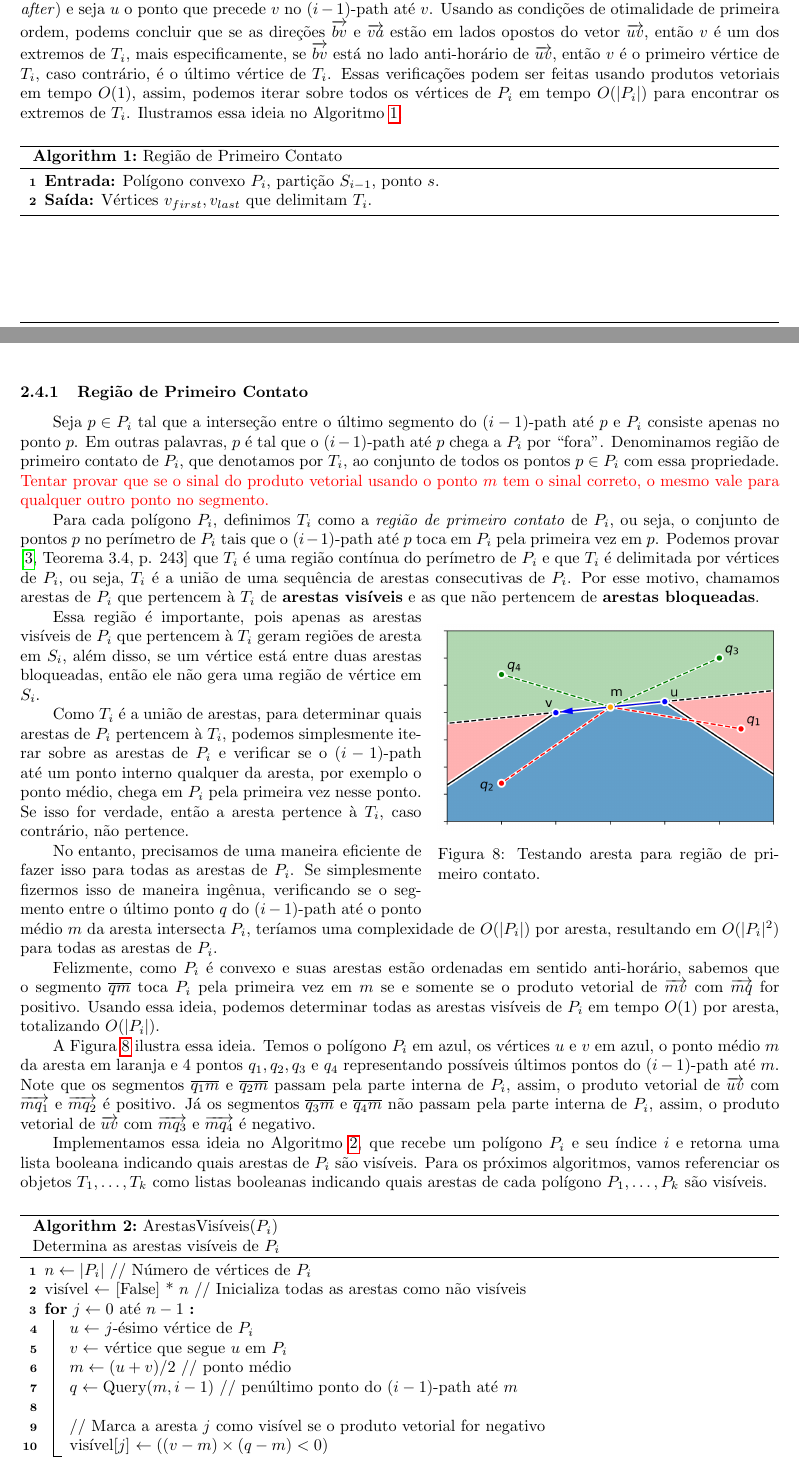
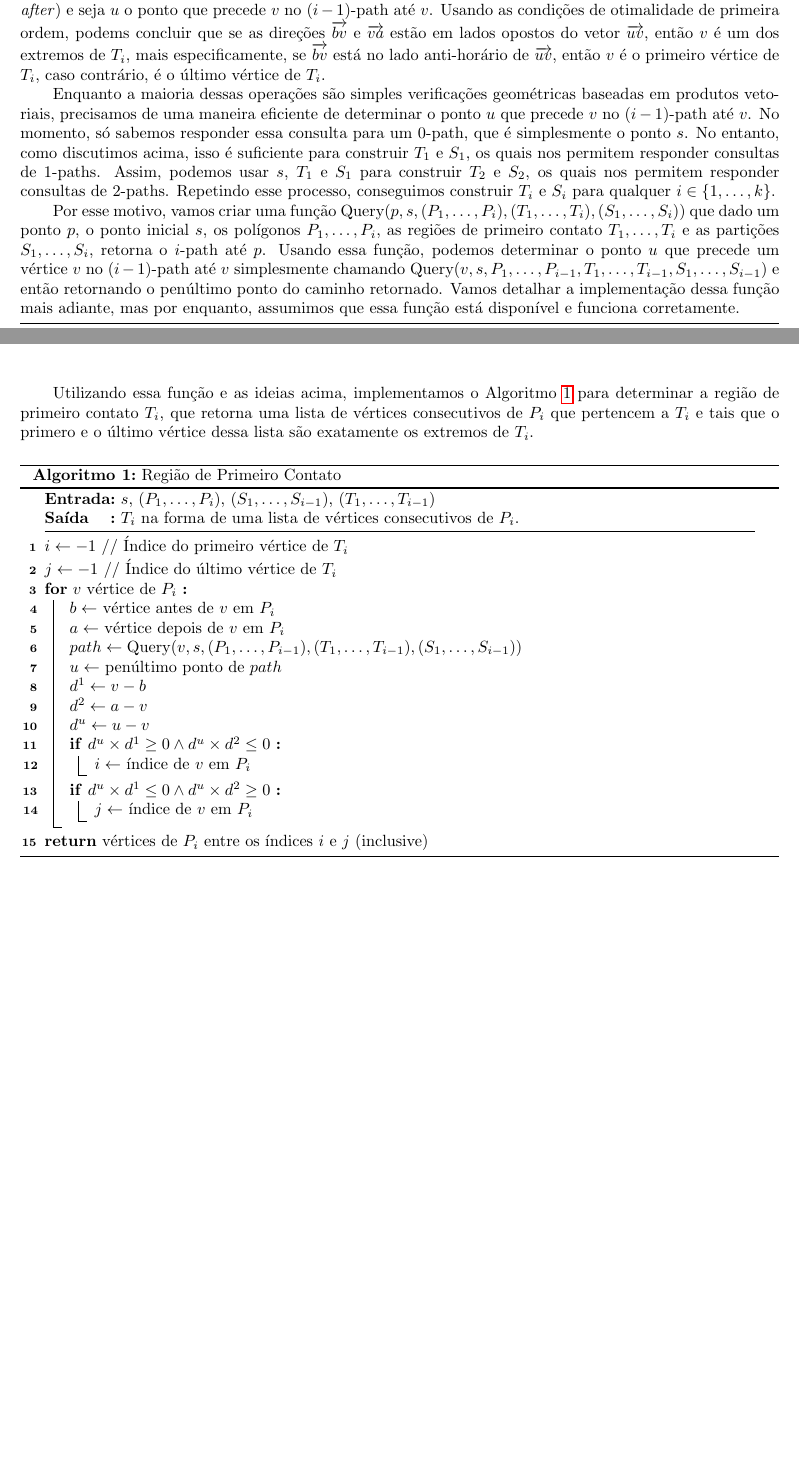
Before and after one commit to YushiPy/TouringPolygons, a LaTeX document (Relatório/main.tex): two parts of pages 9 and 10 of 19 before the commit and two parts of pages 9 and 10 of 18 after it, joined at a grey line, cut so that both start at the same text, the shorter picture padded with empty space. Compiled offline with pdfLaTeX.

Commit message:
Escrevendo algoritmo de região de primeiro contato

```diff
--- a/Relatório/main.tex
+++ b/Relatório/main.tex
@@ -22,8 +22,11 @@
 \usepackage[linesnumbered,ruled,vlined]{algorithm2e}
 
 % make conditions/keyword arguments use text mode
+\renewcommand{\algorithmcfname}{Algoritmo}
 \SetArgSty{textnormal}
 
+\SetKwInOut{Input}{Entrada}
+\SetKwInOut{Output}{Saída}
 \SetKwIF{If}{ElseIf}{Else}{if}{:}{else if}{else}{end}
 \SetKwFor{For}{for}{:}{end}
 \SetKwRepeat{Do}{do}{while}
@@ -374,64 +377,47 @@ Como discutido acima, a região de primeiro contato \(T_i\) de um polígono \(P_
 
 É importante ressaltar que apenas determinar quais vértices de \(P_i\) pertencem a \(T_i\) não é suficiente, pois \(T_i\) pode conter todos os vértices de \(P_i\) e ainda assim ter uma aresta que não pertence a \(T_i\). Por esse motivo, buscamos determinar o primeiro e o último vértice de \(P_i\) que pertencem a \(T_i\) e então considerar apenas as arestas entre esses dois vértices.
 
-Primeiramente, sejam \(b, v, a\) vértices consecutivos de \(P_i\) em sentido anti-horário (\(b\) para \textit{before} e \(a\) para \textit{after}) e seja \(u\) o ponto que precede \(v\) no \((i - 1)\)-path até \(v\). Usando as condições de otimalidade de primeira ordem, podems concluir que se as direções \(\overrightarrow{b v}\) e \(\overrightarrow{v a}\) estão em lados opostos do vetor \(\overrightarrow{uv}\), então \(v\) é um dos extremos de \(T_i\), mais especificamente, se \(\overrightarrow{b v}\) está no lado anti-horário de \(\overrightarrow{uv}\), então \(v\) é o primeiro vértice de \(T_i\), caso contrário, é o último vértice de \(T_i\). Essas verificações podem ser feitas usando produtos vetoriais em tempo \(O(1)\), assim, podemos iterar sobre todos os vértices de \(P_i\) em tempo \(O(\abs{P_i})\) para encontrar os extremos de \(T_i\). Ilustramos essa ideia no Algoritmo~\algref{problem1-first-contact}.
+Primeiramente, sejam \(b, v, a\) vértices consecutivos de \(P_i\) em sentido anti-horário (\(b\) para \textit{before} e \(a\) para \textit{after}) e seja \(u\) o ponto que precede \(v\) no \((i - 1)\)-path até \(v\). Usando as condições de otimalidade de primeira ordem, podems concluir que se as direções \(\overrightarrow{b v}\) e \(\overrightarrow{v a}\) estão em lados opostos do vetor \(\overrightarrow{uv}\), então \(v\) é um dos extremos de \(T_i\), mais especificamente, se \(\overrightarrow{b v}\) está no lado anti-horário de \(\overrightarrow{uv}\), então \(v\) é o primeiro vértice de \(T_i\), caso contrário, é o último vértice de \(T_i\).
+
+Enquanto a maioria dessas operações são simples verificações geométricas baseadas em produtos vetoriais, precisamos de uma maneira eficiente de determinar o ponto \(u\) que precede \(v\) no \((i - 1)\)-path até \(v\). No momento, só sabemos responder essa consulta para um \(0\)-path, que é simplesmente o ponto \(s\). No entanto, como discutimos acima, isso é suficiente para construir \(T_1\) e \(S_1\), os quais nos permitem responder consultas de \(1\)-paths. Assim, podemos usar \(s\), \(T_1\) e \(S_1\) para construir \(T_2\) e \(S_2\), os quais nos permitem responder consultas de \(2\)-paths. Repetindo esse processo, conseguimos construir \(T_i\) e \(S_i\) para qualquer \(i \in \{1, \ldots, k\}\).
+
+Por esse motivo, vamos criar uma função \(\text{Query}(p, s, (P_1, \dots, P_i), (T_1, \dots, T_i), (S_1, \dots, S_i))\) que dado um ponto \(p\), o ponto inicial \(s\), os polígonos \(P_1, \dots, P_i\), as regiões de primeiro contato \(T_1, \dots, T_i\) e as partições \(S_1, \dots, S_i\), retorna o \(i\)-path até \(p\). Usando essa função, podemos determinar o ponto \(u\) que precede um vértice \(v\) no \((i - 1)\)-path até \(v\) simplesmente chamando \(\text{Query}(v, s, P_1, \dots, P_{i - 1}, T_1, \dots, T_{i - 1}, S_1, \dots, S_{i - 1})\) e então retornando o penúltimo ponto do caminho retornado. Vamos detalhar a implementação dessa função mais adiante, mas por enquanto, assumimos que essa função está disponível e funciona corretamente.
+
+Utilizando essa função e as ideias acima, implementamos o Algoritmo~\algref{problem1-first-contact} para determinar a região de primeiro contato \(T_i\), que retorna uma lista de vértices consecutivos de \(P_i\) que pertencem a \(T_i\) e tais que o primero e o último vértice dessa lista são exatamente os extremos de \(T_i\).
 
 \begin{algorithm}
 \alglabel{problem1-first-contact}
 \caption{Região de Primeiro Contato}
-\textbf{Entrada:} Polígono convexo \(P_i\), partição \(S_{i - 1}\), ponto \(s\). \\
-\textbf{Saída:} Vértices \(v_{first}, v_{last}\) que delimitam \(T_i\).
+\Input{\(s\), \((P_1, \dots, P_i)\), \((S_1, \dots, S_{i - 1})\), \((T_1, \dots, T_{i - 1})\)}
+\Output{\(T_i\) na forma de uma lista de vértices consecutivos de \(P_i\).}
 
-\end{algorithm}
+\vspace{0.3em}
+\hrule
+\vspace{0.3em}
 
-\subsubsection{Região de Primeiro Contato}
+\(i \leftarrow -1\) // Índice do primeiro vértice de \(T_i\) \\
+\(j \leftarrow -1\) // Índice do último vértice de \(T_i\) \\
 
-Seja $p \in P_i$ tal que a interseção entre o último segmento do \((i - 1)\)-path até \(p\) e $P_i$ consiste apenas no ponto $p$. Em outras palavras, $p$ é tal que o \((i - 1)\)-path até \(p\) chega a $P_i$ por ``fora''. Denominamos região de primeiro contato de $P_i$, que denotamos por $T_i$, ao conjunto de todos os pontos $p \in P_i$ com essa propriedade. \textcolor{red}{Tentar provar que se o sinal do produto vetorial usando o ponto $m$ tem o sinal correto, o mesmo vale para qualquer outro ponto no segmento.}
+\For{\(v\) vértice de \(P_i\)} {
 
+	\(b \leftarrow\) vértice antes de \(v\) em \(P_i\) \\
+	\(a \leftarrow\) vértice depois de \(v\) em \(P_i\) \\
+	\(path \leftarrow \text{Query}(v, s, (P_1, \dots, P_{i - 1}), (T_1, \dots, T_{i - 1}), (S_1, \dots, S_{i - 1}))\) \\
+	\(u \leftarrow\) penúltimo ponto de \(path\) \\
 
-Para cada polígono \(P_i\), definimos \(T_i\) como a \textit{região de primeiro contato} de \(P_i\), ou seja, o conjunto de pontos \(p\) no perímetro de \(P_i\) tais que o \((i - 1)\)-path até \(p\) toca em \(P_i\) pela primeira vez em \(p\). Podemos provar \cite[Teorema~3.4, p. 243]{tpp-dror2003} que \(T_i\) é uma região contínua do perímetro de \(P_i\) e que \(T_i\) é delimitada por vértices de \(P_i\), ou seja, \(T_i\) é a união de uma sequência de arestas consecutivas de \(P_i\). Por esse motivo, chamamos arestas de \(P_i\) que pertencem à \(T_i\) de \textbf{arestas visíveis} e as que não pertencem de \textbf{arestas bloqueadas}.
+	\(d^1 \leftarrow v - b\) \\
+	\(d^2 \leftarrow a - v\) \\
+	\(d^u \leftarrow u - v\) \\
 
-\begin{wrapfigure}{r}{0.45\textwidth}
-
-	\vspace{-5pt}
-	\centering
-	\includegraphics[width=0.45\textwidth]{Problem1Images/visibility-test.png}
-	\caption{Testando aresta para região de primeiro contato.}
-	\label{problem1-visibility-test}
-
-\end{wrapfigure}
-
-Essa região é importante, pois apenas as arestas visíveis de \(P_i\) que pertencem à \(T_i\) geram regiões de aresta em \(S_i\), além disso, se um vértice está entre duas arestas bloqueadas, então ele não gera uma região de vértice em \(S_i\).
-
-Como \(T_i\) é a união de arestas, para determinar quais arestas de \(P_i\) pertencem à \(T_i\), podemos simplesmente iterar sobre as arestas de \(P_i\) e verificar se o \((i - 1)\)-path até um ponto interno qualquer da aresta, por exemplo o ponto médio, chega em \(P_i\) pela primeira vez nesse ponto. Se isso for verdade, então a aresta pertence à \(T_i\), caso contrário, não pertence.
-
-No entanto, precisamos de uma maneira eficiente de fazer isso para todas as arestas de \(P_i\). Se simplesmente fizermos isso de maneira ingênua, verificando se o segmento entre o último ponto \(q\) do \((i - 1)\)-path até o ponto médio \(m\) da aresta intersecta \(P_i\), teríamos uma complexidade de \(O(\abs{P_i})\) por aresta, resultando em \(O(\abs{P_i} ^ 2)\) para todas as arestas de \(P_i\).
-
-Felizmente, como~\(P_i\) é convexo e suas arestas estão ordenadas em sentido anti-horário, sabemos que o segmento \(\overline{qm}\) toca \(P_i\) pela primeira vez em \(m\) se e somente se o produto vetorial de \(\overrightarrow{mv}\) com \(\overrightarrow{mq}\) for positivo. Usando essa ideia, podemos determinar todas as arestas visíveis de \(P_i\) em tempo \(O(1)\) por aresta, totalizando \(O(\abs{P_i})\).
-
-A Figura~\ref{problem1-visibility-test} ilustra essa ideia. Temos o polígono \(P_i\) em azul, os vértices \(u\) e \(v\) em azul, o ponto médio~\(m\) da aresta em laranja e 4 pontos \(q_1, q_2, q_3\) e \(q_4\) representando possíveis últimos pontos do \((i - 1)\)-path até~\(m\). Note que os segmentos \(\overline{q_1 m}\) e \(\overline{q_2 m}\) passam pela parte interna de \(P_i\), assim, o produto vetorial de \(\overrightarrow{uv}\) com \(\overrightarrow{m q_1}\) e \(\overrightarrow{m q_2}\) é positivo. Já os segmentos \(\overline{q_3 m}\) e \(\overline{q_4 m}\) não passam pela parte interna de \(P_i\), assim, o produto vetorial de \(\overrightarrow{uv}\) com \(\overrightarrow{m q_3}\) e \(\overrightarrow{m q_4}\) é negativo.
-
-Implementamos essa ideia no Algoritmo \algref{ArestasVisíveis}, que recebe um polígono \(P_i\) e seu índice \(i\) e retorna uma lista booleana indicando quais arestas de \(P_i\) são visíveis. Para os próximos algoritmos, vamos referenciar os objetos \(T_1, \dots, T_k\) como listas booleanas indicando quais arestas de cada polígono \(P_1, \dots, P_k\) são visíveis.
-
-\begin{algorithm}
-\alglabel{ArestasVisíveis}
-\caption{ArestasVisíveis(\(P_i\)) \\ Determina as arestas visíveis de \(P_i\)}
-
-\(n \leftarrow \abs{P_i}\) // Número de vértices de \(P_i\) \\
-visível \(\leftarrow\) [False] * \(n\) // Inicializa todas as arestas como não visíveis \\
-
-\For {\(j \leftarrow 0\) até \(n - 1\)} {
-	\(u \leftarrow\) \(j\)-ésimo vértice de \(P_i\) \\
-	\(v \leftarrow\) vértice que segue \(u\) em \(P_i\) \\
-	\(m \leftarrow (u + v) / 2\) // ponto médio \\
-	\(q \leftarrow \text{Query}(m, i - 1)\) // penúltimo ponto do \((i - 1)\)-path até \(m\) \\
-
-	\ \\
-	// Marca a aresta \(j\) como visível se o produto vetorial for negativo \\
-	visível[\(j\)] \(\leftarrow ((v - m) \times (q - m) < 0)\)
+	\If {\(d ^ u \times d ^ 1 \ge 0 \land d ^ u \times d ^ 2 \le 0\)} {
+		\(i \leftarrow\) índice de \(v\) em \(P_i\) \\
+	}
+	\If {\(d ^ u \times d ^ 1 \le 0 \land d ^ u \times d ^ 2 \ge 0\)} {
+		\(j \leftarrow\) índice de \(v\) em \(P_i\) \\
+	}
 }
 
-\Return{visível}
+\Return {vértices de \(P_i\) entre os índices \(i\) e \(j\) (inclusive)}
 
 \end{algorithm}
 
```
